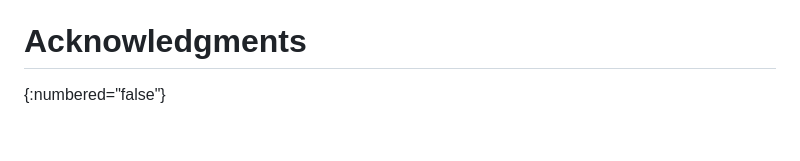
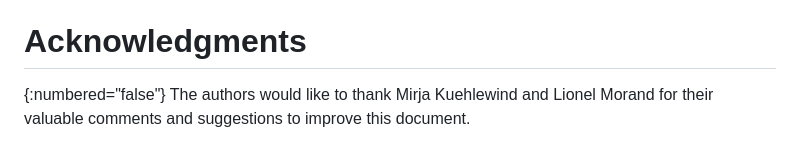
Before and after one commit to intarchboard/draft-iab-rfc3113bis, a Markdown page: draft-kes-rfc3113bis.md, the part around the change. Drawn GitHub-style.

Commit message:
Added acks

```diff
--- a/draft-kes-rfc3113bis.md
+++ b/draft-kes-rfc3113bis.md
@@ -110,3 +110,4 @@ This document has no IANA actions.
 
 # Acknowledgments
 {:numbered="false"}
+The authors would like to thank Mirja Kuehlewind and Lionel Morand for their valuable comments and suggestions to improve this document.
```
